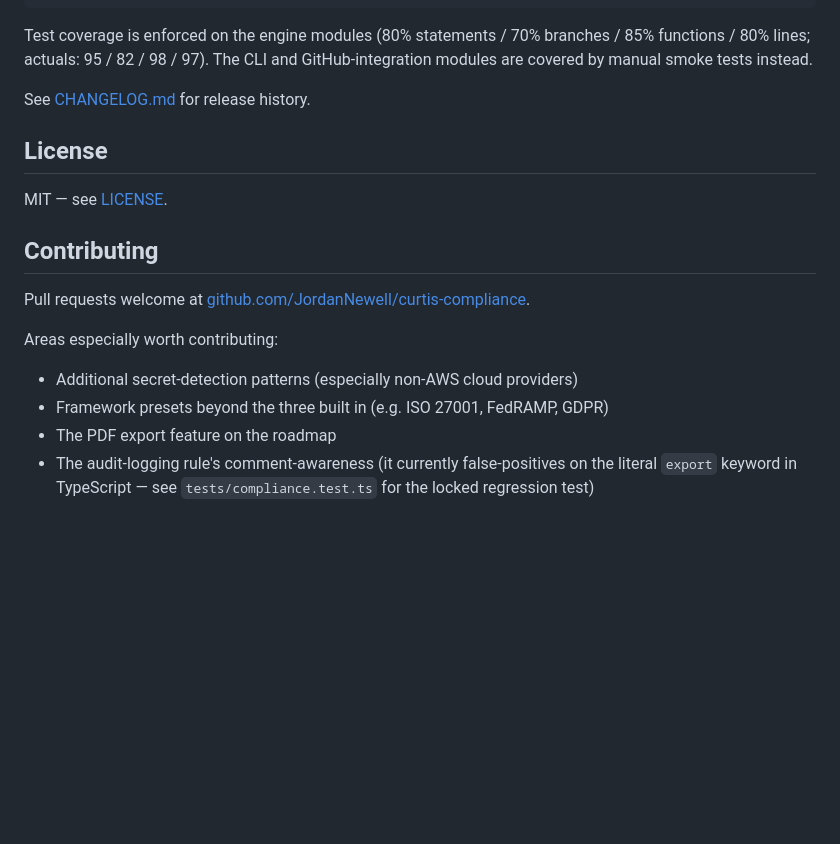
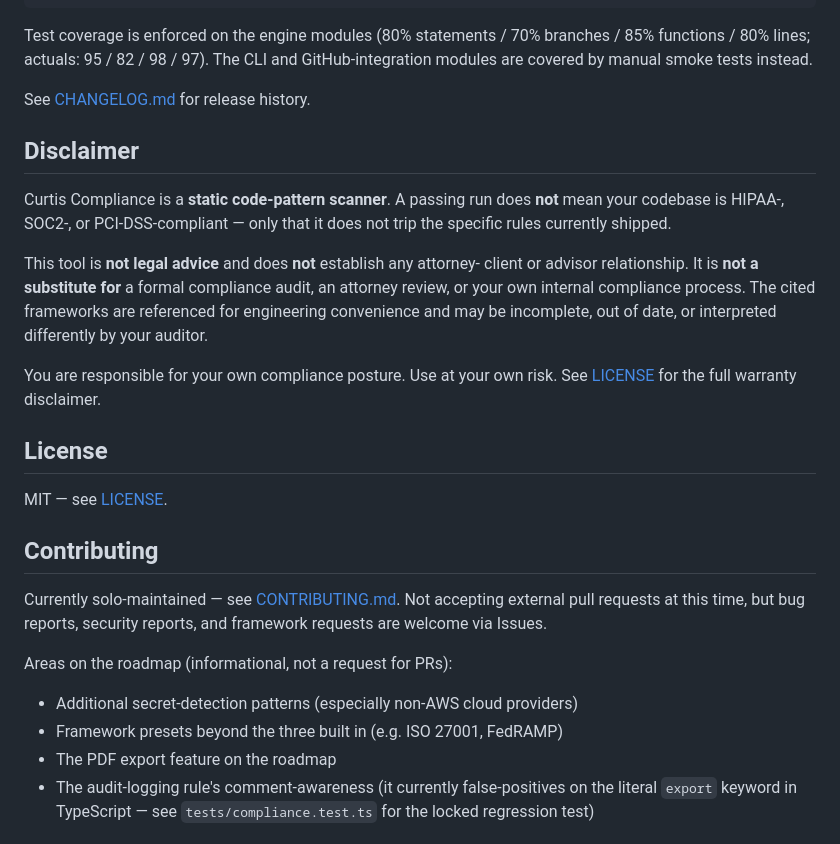
Before and after one commit to JordanNewell/curtis-compliance, a Markdown page: README.md, the part around the change. Rendered like a GitHub page; blank space fills up the shorter version.

Commit message:
docs: README legal disclaimer + soften contributing stance
Adds a "Disclaimer" section making explicit that a passing run is not
HIPAA/SOC2/PCI-DSS compliance, the tool is not legal advice, and it is
not a substitute for a formal audit. Fintech compliance tools that
omit this are a liability magnet.

Softens the existing "Pull requests welcome" framing to match the new
CONTRIBUTING.md stance (not yet accepting external PRs). The technical
list stays, reframed as a roadmap rather than a contribution request.

```diff
--- a/README.md
+++ b/README.md
@@ -315,18 +315,35 @@ GitHub-integration modules are covered by manual smoke tests instead.
 
 See [CHANGELOG.md](CHANGELOG.md) for release history.
 
+## Disclaimer
+
+Curtis Compliance is a **static code-pattern scanner**. A passing run does
+**not** mean your codebase is HIPAA-, SOC2-, or PCI-DSS-compliant — only that
+it does not trip the specific rules currently shipped.
+
+This tool is **not legal advice** and does **not** establish any attorney-
+client or advisor relationship. It is **not a substitute for** a formal
+compliance audit, an attorney review, or your own internal compliance
+process. The cited frameworks are referenced for engineering convenience and
+may be incomplete, out of date, or interpreted differently by your auditor.
+
+You are responsible for your own compliance posture. Use at your own risk.
+See [LICENSE](LICENSE) for the full warranty disclaimer.
+
 ## License
 
 MIT — see [LICENSE](LICENSE).
 
 ## Contributing
 
-Pull requests welcome at
-[github.com/JordanNewell/curtis-compliance](https://github.com/JordanNewell/curtis-compliance).
+Currently solo-maintained — see [CONTRIBUTING.md](CONTRIBUTING.md). Not
+accepting external pull requests at this time, but bug reports, security
+reports, and framework requests are welcome via Issues.
 
-Areas especially worth contributing:
+Areas on the roadmap (informational, not a request for PRs):
+
 - Additional secret-detection patterns (especially non-AWS cloud providers)
-- Framework presets beyond the three built in (e.g. ISO 27001, FedRAMP, GDPR)
+- Framework presets beyond the three built in (e.g. ISO 27001, FedRAMP)
 - The PDF export feature on the roadmap
 - The audit-logging rule's comment-awareness (it currently false-positives on
   the literal `export` keyword in TypeScript — see
```
